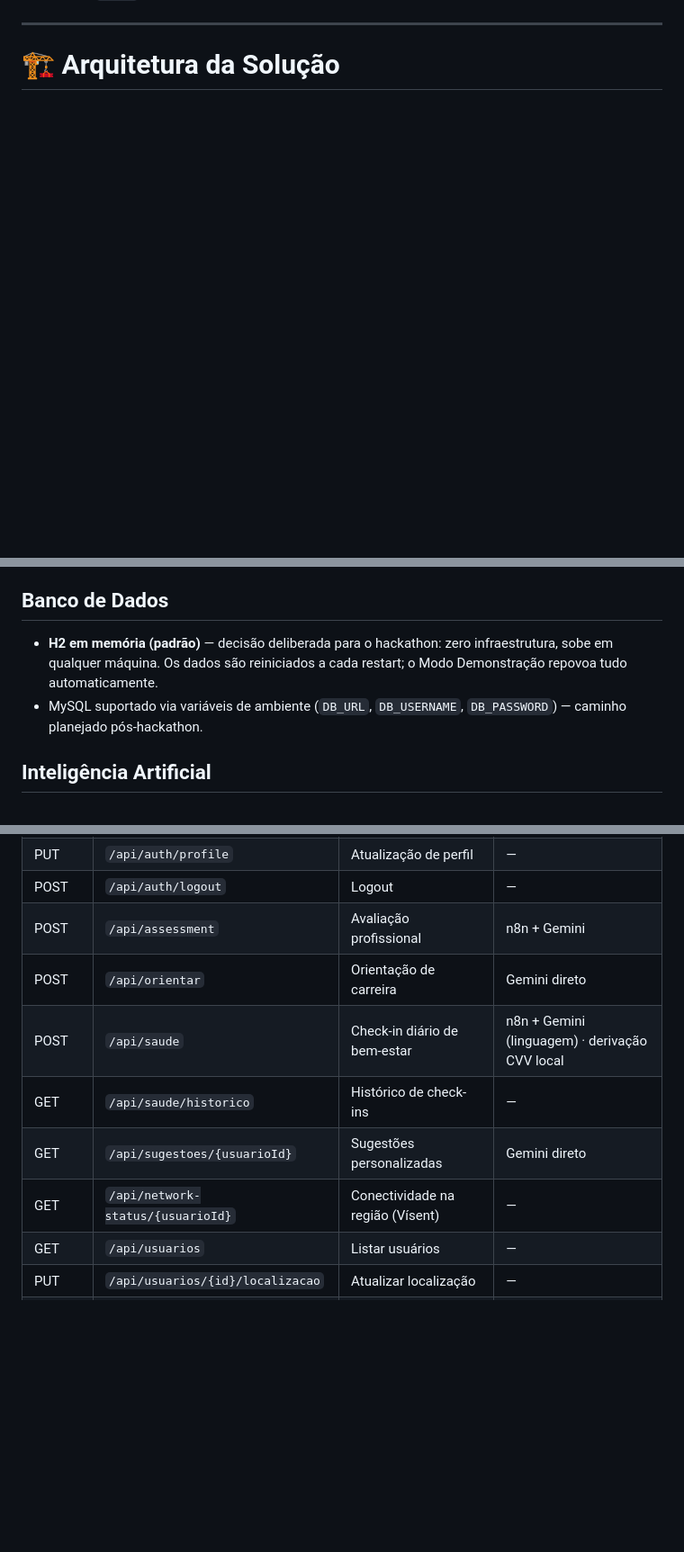
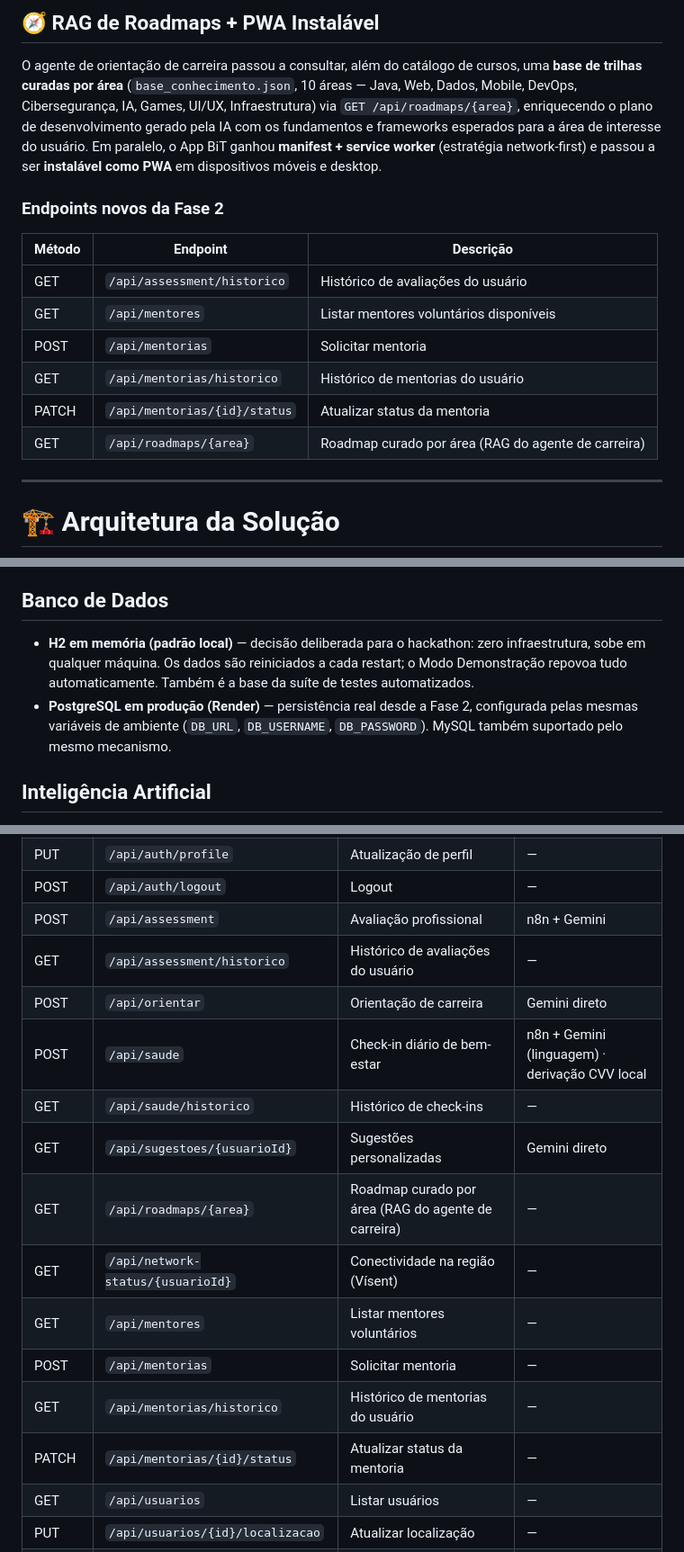
Before and after one commit to No-Country-simulation/S06-26-AB-EQUIPE-68, a Markdown page: README.md, 3 parts joined by grey strips. Shown at 90% size. GitHub-like rendering; blank space fills up the shorter version.

```diff
--- a/README.md
+++ b/README.md
@@ -224,3 +256,17 @@ Com a variável `DEMO_SEED=true`, a aplicação sobe povoada com 6 perfis realis
+## 🧭 RAG de Roadmaps + PWA Instalável
+
+O agente de orientação de carreira passou a consultar, além do catálogo de cursos, uma **base de trilhas curadas por área** (`base_conhecimento.json`, 10 áreas — Java, Web, Dados, Mobile, DevOps, Cibersegurança, IA, Games, UI/UX, Infraestrutura) via `GET /api/roadmaps/{area}`, enriquecendo o plano de desenvolvimento gerado pela IA com os fundamentos e frameworks esperados para a área de interesse do usuário. Em paralelo, o App BiT ganhou **manifest + service worker** (estratégia network-first) e passou a ser **instalável como PWA** em dispositivos móveis e desktop.
+
+### Endpoints novos da Fase 2
+
+| Método | Endpoint | Descrição |
+| --- | --- | --- |
+| GET | `/api/assessment/historico` | Histórico de avaliações do usuário |
+| GET | `/api/mentores` | Listar mentores voluntários disponíveis |
+| POST | `/api/mentorias` | Solicitar mentoria |
+| GET | `/api/mentorias/historico` | Histórico de mentorias do usuário |
+| PATCH | `/api/mentorias/{id}/status` | Atualizar status da mentoria |
+| GET | `/api/roadmaps/{area}` | Roadmap curado por área (RAG do agente de carreira) |
 
 ---
 
@@ -293,8 +339,8 @@ Backend valida, persiste e responde ao Frontend
 
 ## Banco de Dados
 
-* **H2 em memória (padrão)** — decisão deliberada para o hackathon: zero infraestrutura, sobe em qualquer máquina. Os dados são reiniciados a cada restart; o Modo Demonstração repovoa tudo automaticamente.
-* MySQL suportado via variáveis de ambiente (`DB_URL`, `DB_USERNAME`, `DB_PASSWORD`) — caminho planejado pós-hackathon.
+* **H2 em memória (padrão local)** — decisão deliberada para o hackathon: zero infraestrutura, sobe em qualquer máquina. Os dados são reiniciados a cada restart; o Modo Demonstração repovoa tudo automaticamente. Também é a base da suíte de testes automatizados.
+* **PostgreSQL em produção (Render)** — persistência real desde a Fase 2, configurada pelas mesmas variáveis de ambiente (`DB_URL`, `DB_USERNAME`, `DB_PASSWORD`). MySQL também suportado pelo mesmo mecanismo.
 
 ## Inteligência Artificial
 
@@ -389,11 +435,17 @@ O contrato completo (OpenAPI 3) acompanha o repositório na pasta `docs/`.
 | PUT | `/api/auth/profile` | Atualização de perfil | — |
 | POST | `/api/auth/logout` | Logout | — |
 | POST | `/api/assessment` | Avaliação profissional | n8n + Gemini |
+| GET | `/api/assessment/historico` | Histórico de avaliações do usuário | — |
 | POST | `/api/orientar` | Orientação de carreira | Gemini direto |
 | POST | `/api/saude` | Check-in diário de bem-estar | n8n + Gemini (linguagem) · derivação CVV local |
 | GET | `/api/saude/historico` | Histórico de check-ins | — |
 | GET | `/api/sugestoes/{usuarioId}` | Sugestões personalizadas | Gemini direto |
+| GET | `/api/roadmaps/{area}` | Roadmap curado por área (RAG do agente de carreira) | — |
 | GET | `/api/network-status/{usuarioId}` | Conectividade na região (Vísent) | — |
+| GET | `/api/mentores` | Listar mentores voluntários | — |
+| POST | `/api/mentorias` | Solicitar mentoria | — |
+| GET | `/api/mentorias/historico` | Histórico de mentorias do usuário | — |
+| PATCH | `/api/mentorias/{id}/status` | Atualizar status da mentoria | — |
 | GET | `/api/usuarios` | Listar usuários | — |
 | PUT | `/api/usuarios/{id}/localizacao` | Atualizar localização | — |
 | GET | `/api/vagas` | Listar vagas | — |
```
Also changed, not shown: other parts of README.md (+39 -9 lines).
